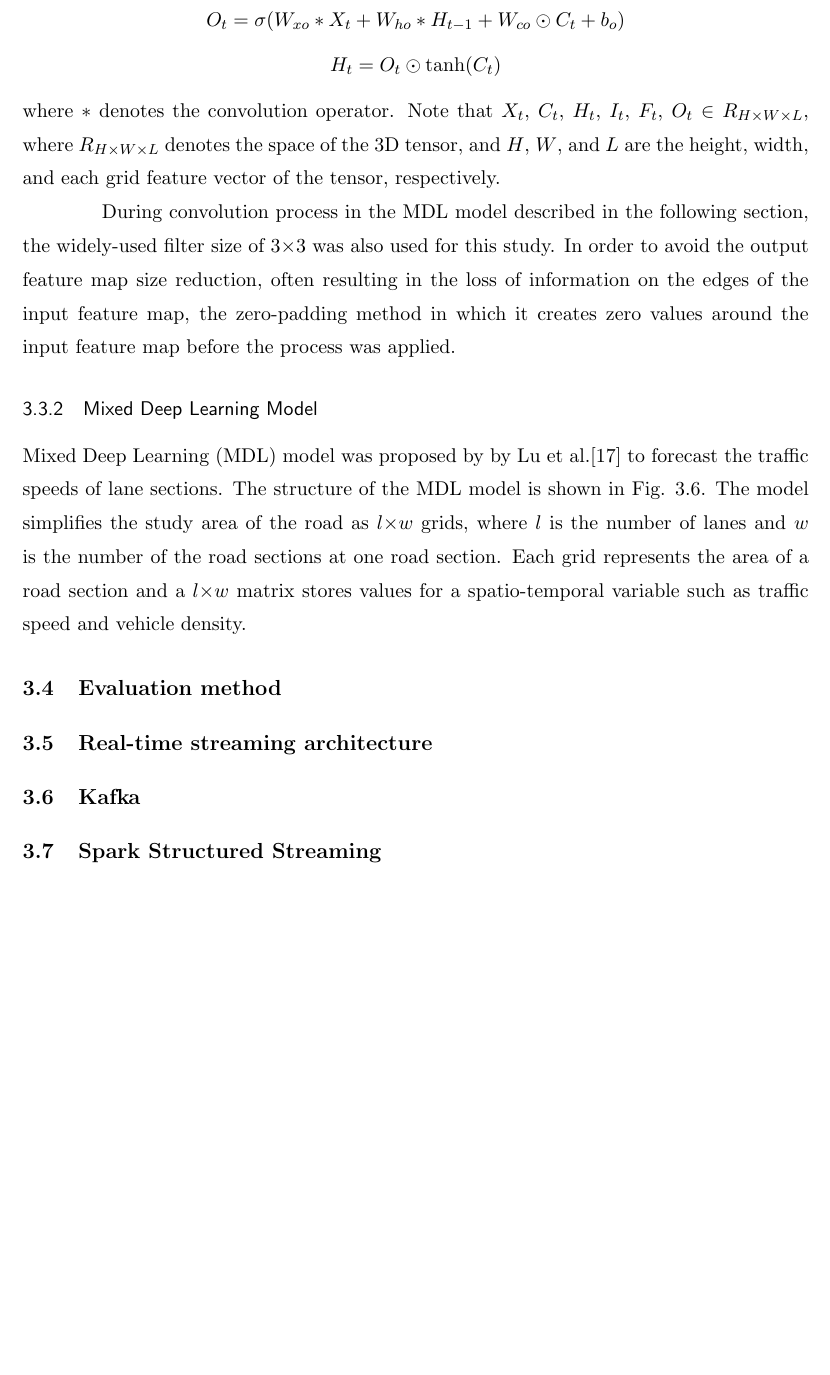
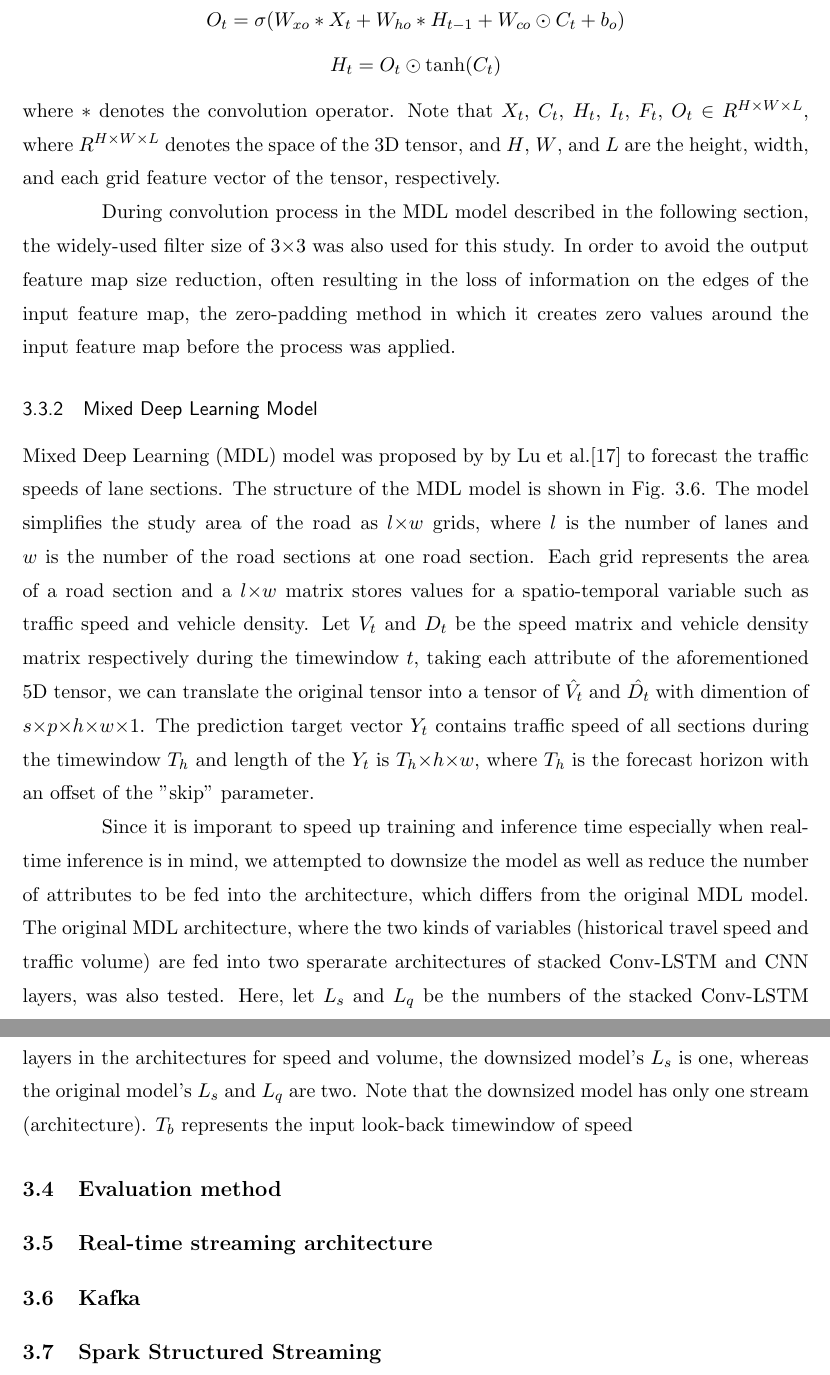
Before and after one commit to mak-skid/RealtimeMDL, a LaTeX thesis (report/thesis.tex): part of page 20 of 36 before the commit and two parts of pages 20 and 21 of 37 after it, the two joined at a grey line, cut so that both start at the same text, the shorter picture padded with empty space. Compiled offline with pdfLaTeX; a LaTeX package or settings file that is missing is left out.

Commit message:
writing mdl2

```diff
--- a/report/thesis.tex
+++ b/report/thesis.tex
@@ -264,7 +264,7 @@ The standard LSTM is suitable for 1D sequential data processing, and yet it is n
 \[C_t = F_t \odot C_{t-1} + I_t \odot \tanh(W_{xc} * X_t + W_{hc} * H_{t-1} + b_c)\]
 \[O_t = \sigma(W_{xo} * X_t + W_{ho} * H_{t-1} + W_{co} \odot C_t + b_o)\]
 \[H_t = O_t \odot \tanh(C_t)\]
-where $*$ denotes the convolution operator. Note that $X_t$, $C_t$, $H_t$, $I_t$, $F_t$, $O_t$ $\in$ $R_{H \times W \times L}$, where $R_{H \times W \times L}$ denotes the space of the 3D tensor, and $H$, $W$, and $L$ are the height, width, and each grid feature vector of the tensor, respectively.
+where $*$ denotes the convolution operator. Note that $X_t$, $C_t$, $H_t$, $I_t$, $F_t$, $O_t$ $\in$ $R^{H \times W \times L}$, where $R^{H \times W \times L}$ denotes the space of the 3D tensor, and $H$, $W$, and $L$ are the height, width, and each grid feature vector of the tensor, respectively.
 
 \begin{figure}[h]
     \centering
@@ -282,7 +282,9 @@ During convolution process in the MDL model described in the following section,
     \caption{The structure of the MDL model. From Lu et al.}
 \end{figure}
 
-Mixed Deep Learning (MDL) model was proposed by by Lu et al.\cite{9284587} to forecast the traffic speeds of lane sections. The structure of the MDL model is shown in Fig. 3.6. The model simplifies the study area of the road as $l{\times}w$ grids, where $l$ is the number of lanes and $w$ is the number of the road sections at one road section. Each grid represents the area of a road section and a $l{\times}w$ matrix stores values for a spatio-temporal variable such as traffic speed and vehicle density.
+Mixed Deep Learning (MDL) model was proposed by by Lu et al.\cite{9284587} to forecast the traffic speeds of lane sections. The structure of the MDL model is shown in Fig. 3.6. The model simplifies the study area of the road as $l{\times}w$ grids, where $l$ is the number of lanes and $w$ is the number of the road sections at one road section. Each grid represents the area of a road section and a $l{\times}w$ matrix stores values for a spatio-temporal variable such as traffic speed and vehicle density. Let $V_t$ and $D_t$ be the speed matrix and vehicle density matrix respectively during the timewindow $t$, taking each attribute of the aforementioned 5D tensor, we can translate the original tensor into a tensor of $\hat{V_t}$ and $\hat{D_t}$ with dimention of $s{\times}p{\times}h{\times}w{\times}1$. The prediction target vector $Y_t$ contains traffic speed of all sections during the timewindow $T_h$ and length of the $Y_t$ is $T_h{\times}h{\times}w$, where $T_h$ is the forecast horizon with an offset of the "skip" parameter. % POSSIBLY MATHMATICALLY INPRECISENESS
+
+Since it is imporant to speed up training and inference time especially when real-time inference is in mind, we attempted to downsize the model as well as reduce the number of attributes to be fed into the architecture, which differs from the original MDL model. The original MDL architecture, where the two kinds of variables (historical travel speed and traffic volume) are fed into two sperarate architectures of stacked Conv-LSTM and CNN layers, was also tested. Here, let $L_s$ and $L_q$ be the numbers of the stacked Conv-LSTM layers in the architectures for speed and volume, the downsized model's $L_s$ is one, whereas the original model's $L_s$ and $L_q$ are two. Note that the downsized model has only one stream (architecture). $T_b$ represents the input look-back timewindow of speed
 
 \section{Evaluation method}
 
```
Also changed, not shown: report/thesis.tex (4 more changed lines), 3 other files.
